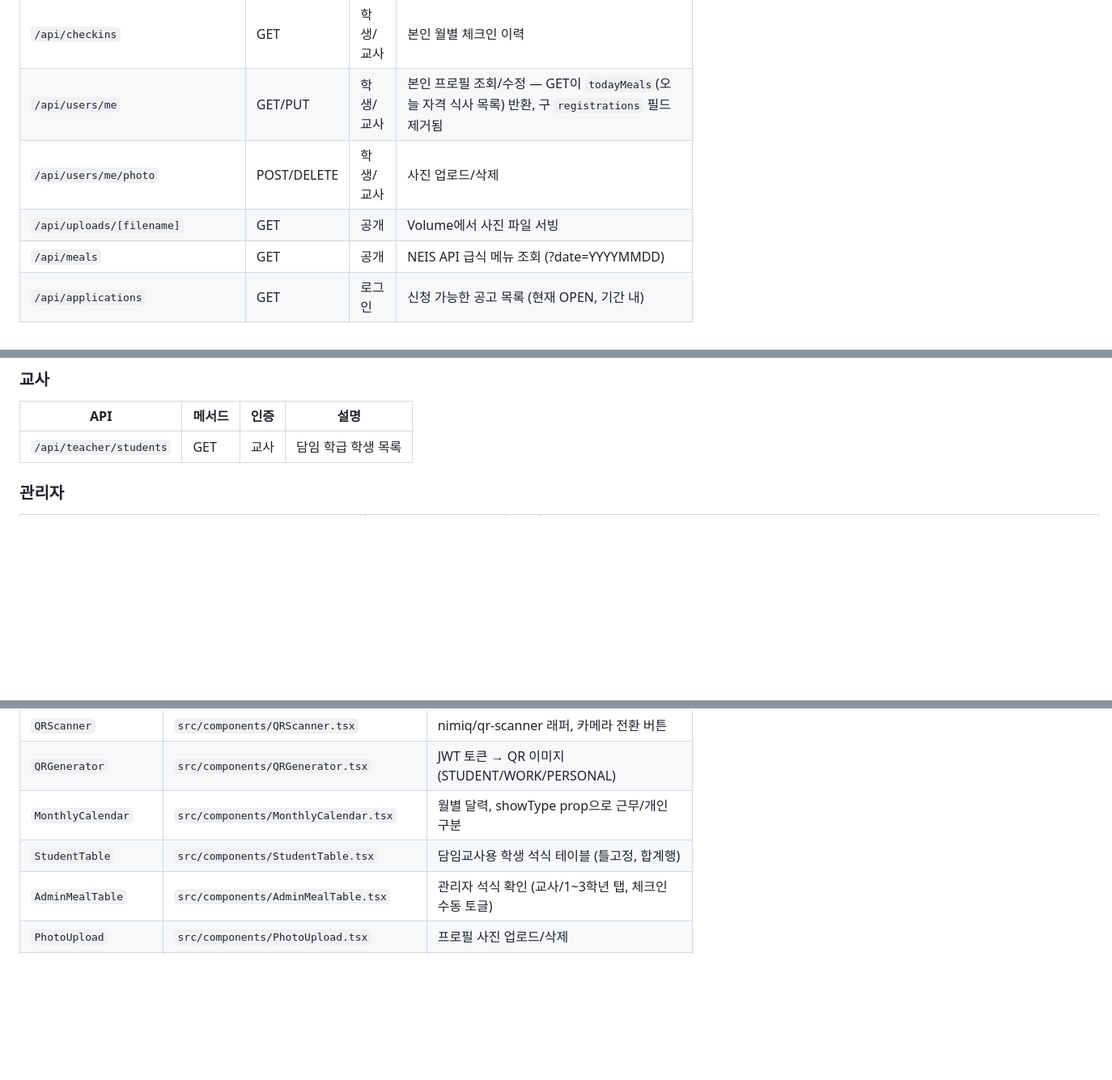
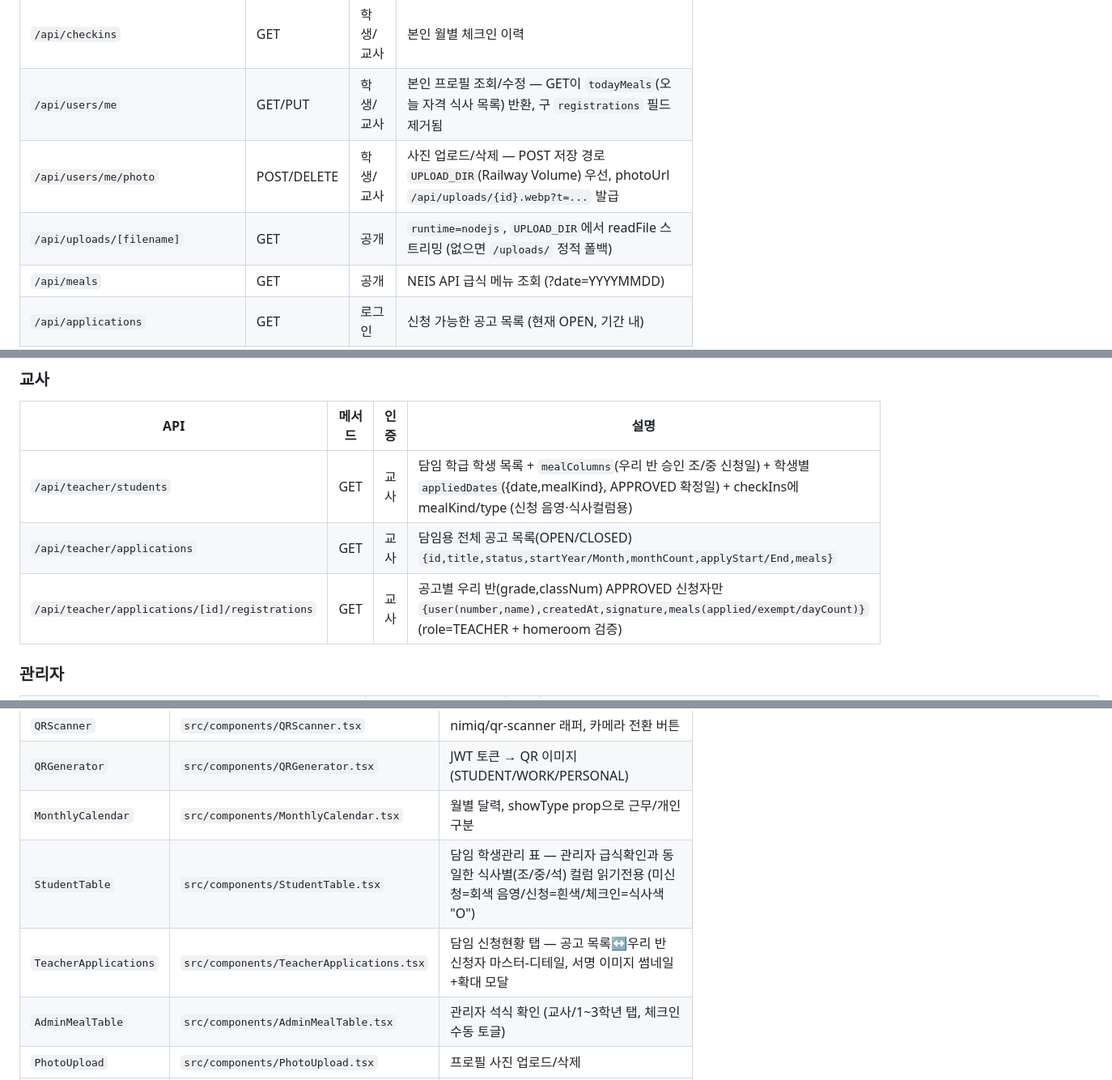
Before and after one commit to ChoisMath/posanmeal, a Markdown page: .claude/PROJECT_MAP.md, 3 parts joined by grey strips. Shown at 81% size. Rendered like a GitHub page; blank space fills up the shorter version.

Commit message:
docs(project-map): 담임 신청현황 탭·교사 API·사진 볼륨 저장 반영

```diff
--- a/.claude/PROJECT_MAP.md
+++ b/.claude/PROJECT_MAP.md
@@ -91,8 +93,8 @@ prisma/
 | `/api/checkin` | POST | 공개 | QR 체크인 (JWT 토큰 검증) |
 | `/api/checkins` | GET | 학생/교사 | 본인 월별 체크인 이력 |
 | `/api/users/me` | GET/PUT | 학생/교사 | 본인 프로필 조회/수정 — GET이 `todayMeals`(오늘 자격 식사 목록) 반환, 구 `registrations` 필드 제거됨 |
-| `/api/users/me/photo` | POST/DELETE | 학생/교사 | 사진 업로드/삭제 |
-| `/api/uploads/[filename]` | GET | 공개 | Volume에서 사진 파일 서빙 |
+| `/api/users/me/photo` | POST/DELETE | 학생/교사 | 사진 업로드/삭제 — POST 저장 경로 `UPLOAD_DIR`(Railway Volume) 우선, photoUrl `/api/uploads/{id}.webp?t=...` 발급 |
+| `/api/uploads/[filename]` | GET | 공개 | `runtime=nodejs`, `UPLOAD_DIR`에서 readFile 스트리밍 (없으면 `/uploads/` 정적 폴백) |
 | `/api/meals` | GET | 공개 | NEIS API 급식 메뉴 조회 (?date=YYYYMMDD) |
 | `/api/applications` | GET | 로그인 | 신청 가능한 공고 목록 (현재 OPEN, 기간 내) |
 | `/api/applications/my` | GET | 로그인 | 본인 신청 이력 전체 (식사별 meals 포함) |
@@ -104,7 +106,9 @@ prisma/
 
 | API | 메서드 | 인증 | 설명 |
 |-----|--------|------|------|
-| `/api/teacher/students` | GET | 교사 | 담임 학급 학생 목록 |
+| `/api/teacher/students` | GET | 교사 | 담임 학급 학생 목록 + `mealColumns`(우리 반 승인 조/중 신청일) + 학생별 `appliedDates`({date,mealKind}, APPROVED 확정일) + checkIns에 mealKind/type (신청 음영·식사컬럼용) |
+| `/api/teacher/applications` | GET | 교사 | 담임용 전체 공고 목록(OPEN/CLOSED) `{id,title,status,startYear/Month,monthCount,applyStart/End,meals}` |
+| `/api/teacher/applications/[id]/registrations` | GET | 교사 | 공고별 우리 반(grade,classNum) APPROVED 신청자만 `{user(number,name),createdAt,signature,meals(applied/exempt/dayCount)}` (role=TEACHER + homeroom 검증) |
 
 ### 관리자
 
@@ -166,7 +170,8 @@ prisma/
 | `QRScanner` | `src/components/QRScanner.tsx` | nimiq/qr-scanner 래퍼, 카메라 전환 버튼 |
 | `QRGenerator` | `src/components/QRGenerator.tsx` | JWT 토큰 → QR 이미지 (STUDENT/WORK/PERSONAL) |
 | `MonthlyCalendar` | `src/components/MonthlyCalendar.tsx` | 월별 달력, showType prop으로 근무/개인 구분 |
-| `StudentTable` | `src/components/StudentTable.tsx` | 담임교사용 학생 석식 테이블 (틀고정, 합계행) |
+| `StudentTable` | `src/components/StudentTable.tsx` | 담임 학생관리 표 — 관리자 급식확인과 동일한 식사별(조/중/석) 컬럼 읽기전용 (미신청=회색 음영/신청=흰색/체크인=식사색 "O") |
+| `TeacherApplications` | `src/components/TeacherApplications.tsx` | 담임 신청현황 탭 — 공고 목록↔우리 반 신청자 마스터-디테일, 서명 이미지 썸네일+확대 모달 |
 | `AdminMealTable` | `src/components/AdminMealTable.tsx` | 관리자 석식 확인 (교사/1~3학년 탭, 체크인 수동 토글) |
 | `PhotoUpload` | `src/components/PhotoUpload.tsx` | 프로필 사진 업로드/삭제 |
 | `SignaturePad` | `src/components/SignaturePad.tsx` | 석식 신청 시 서명 입력 |
```
Also changed, not shown: other parts of .claude/PROJECT_MAP.md (+5 -3 lines).
